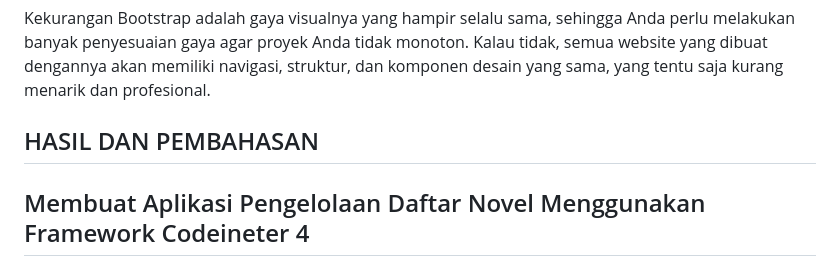
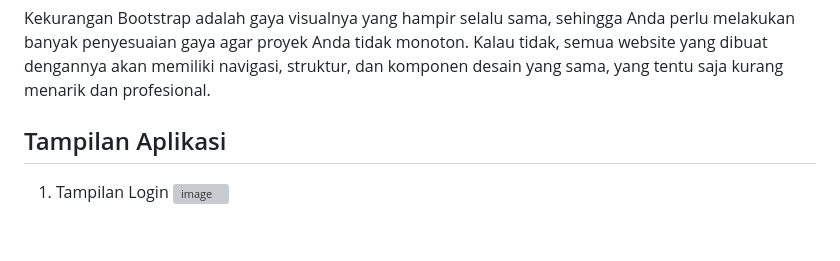
Before and after one commit to Pengelolaan-Daftar-Novel-CI4/Pengelolaan-Daftar-Novel-CI4-Kelompok1, a Markdown page: README.md, the part around one of its changes. Rendered like a GitHub page; blank space fills up the shorter version; grey boxes are pictures that could not be loaded.

```diff
--- a/README.md
+++ b/README.md
@@ -144,6 +144,7 @@ D.	Kekurangan Bootstrap
 
 Kekurangan Bootstrap adalah gaya visualnya yang hampir selalu sama, sehingga Anda perlu melakukan banyak penyesuaian gaya agar proyek Anda tidak monoton. Kalau tidak, semua website yang dibuat dengannya akan memiliki navigasi, struktur, dan komponen desain yang sama, yang tentu saja kurang menarik dan profesional.
 
-## HASIL DAN PEMBAHASAN
-## Membuat Aplikasi Pengelolaan Daftar Novel Menggunakan Framework Codeineter 4
+## Tampilan Aplikasi
+1. Tampilan Login
+   ![image](https://github.com/Pengelolaan-Daftar-Novel-CI4/Pengelolaan-Daftar-Novel-CI4-Kelompok1/assets/113124849/d3274464-7710-42a8-b794-6518add943db)
 
```
Also changed, not shown: other parts of README.md (+1 -20 lines).
